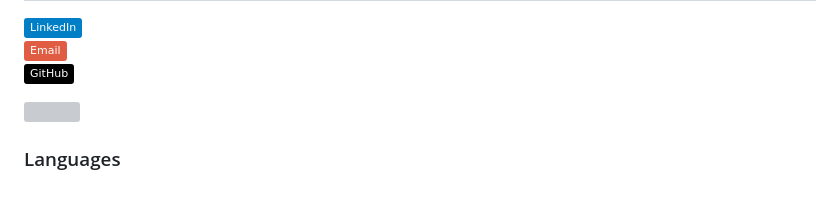
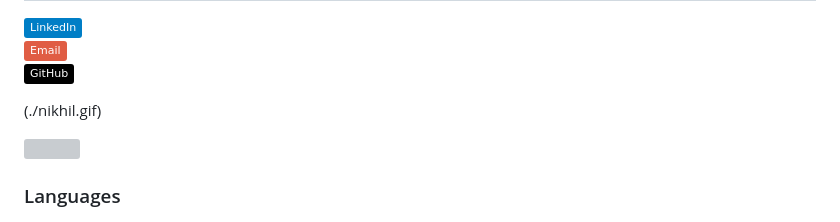
Before and after one commit to niikhilkavate/niikhilkavate, a Markdown page: README.md, the part around the change. Rendered like a GitHub page; badges without logos; blank space fills up the shorter version; grey boxes are pictures that could not be loaded.

```diff
--- a/README.md
+++ b/README.md
@@ -45,7 +45,7 @@ LPWAN, LoRa, REST, Wireless LAN, RTOSOperating
 
 
 
-
+(./nikhil.gif)
 
 [![](https://raw.githubusercontent.com/adamalston/adamalston/master/profile.gif)](https://www.adamalston.com/)<!-- If you want the template for my gif, email me! -->
 
```
